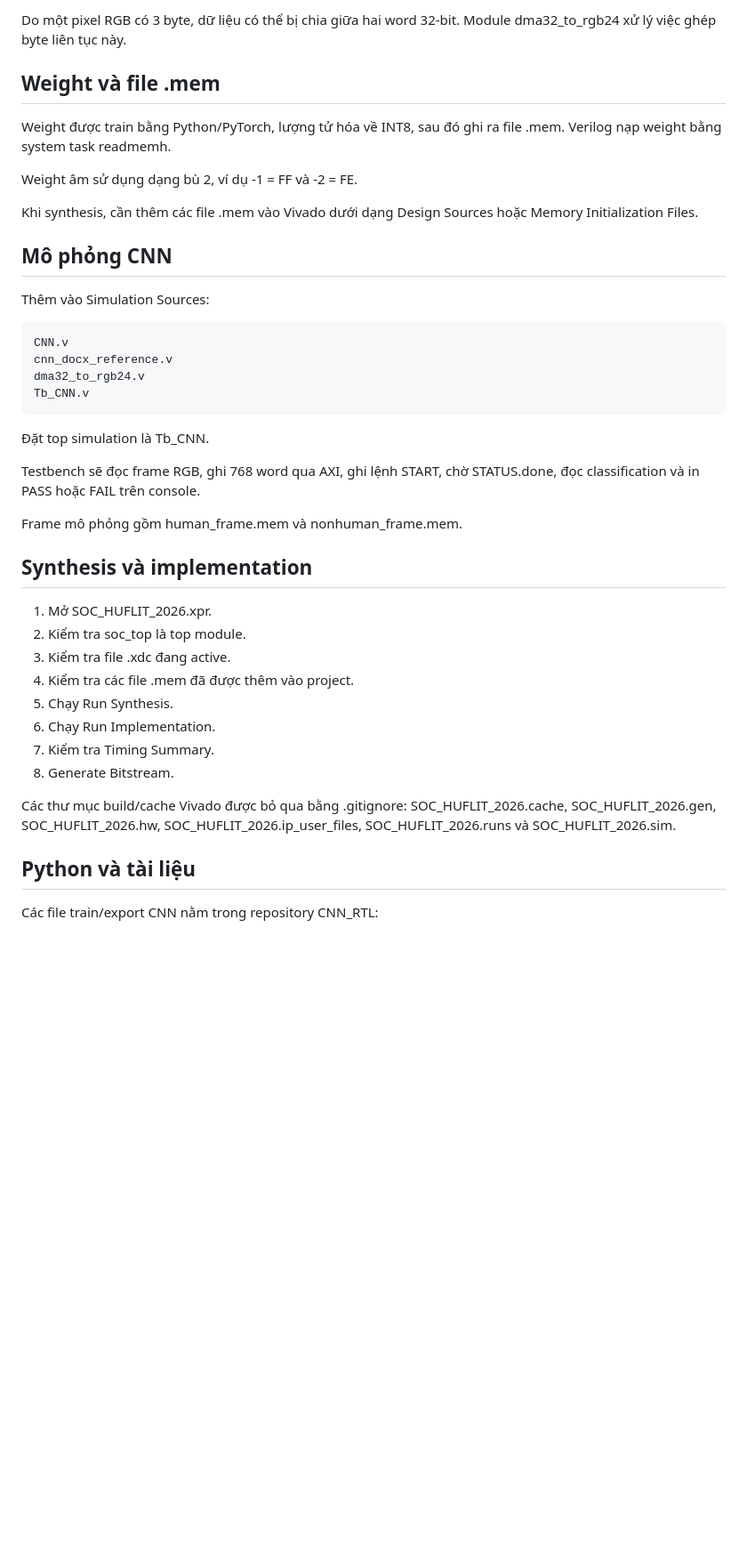
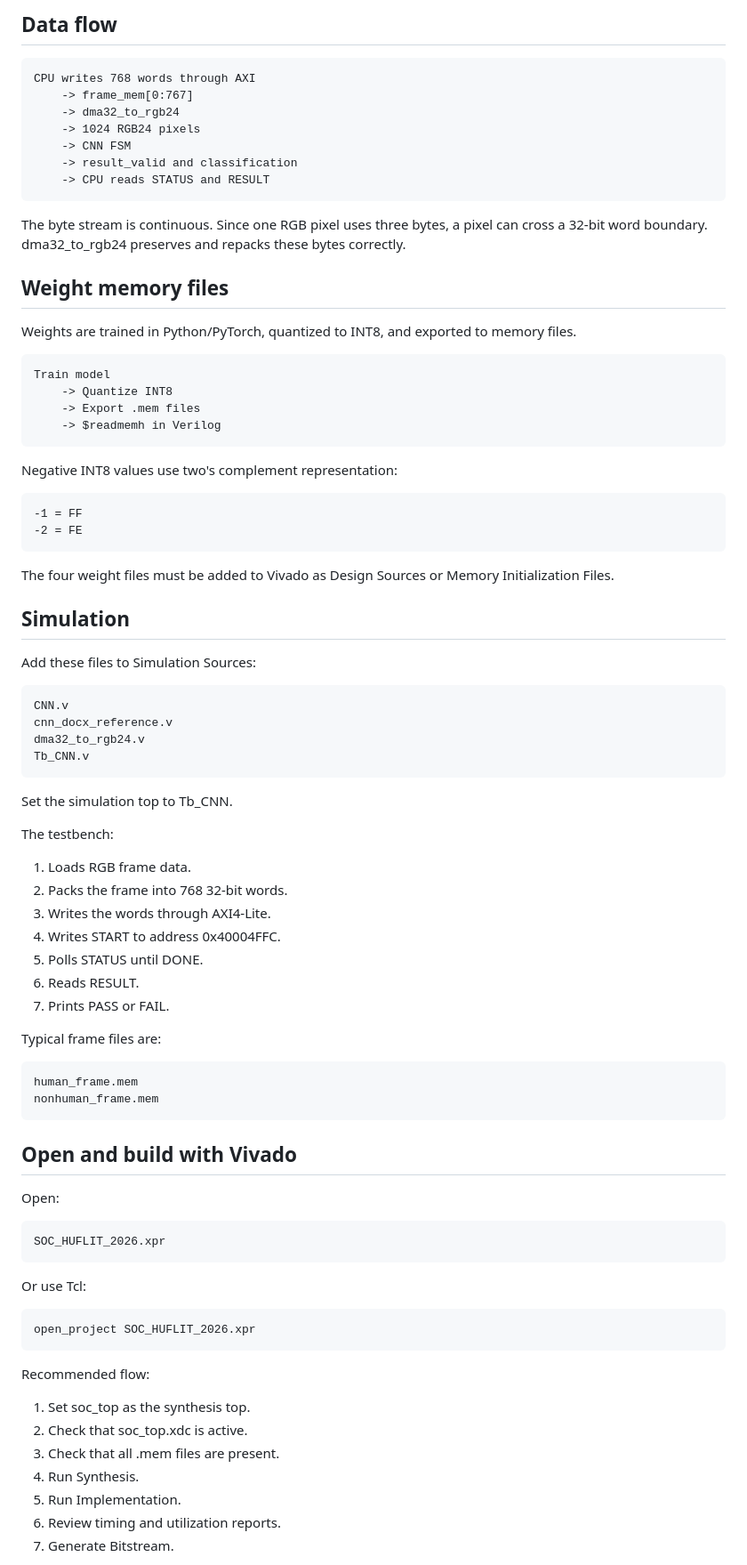
Before and after one commit to H7yde/Soc_Huflit_50MHz, a Markdown page: README.md, the part around one of its changes. Shown at 89% size. Drawn GitHub-style; blank space fills up the shorter version.

```diff
--- a/README.md
+++ b/README.md
@@ -53,42 +79,75 @@ CPU ghi 768 word qua AXI -> frame_mem[0:767] -> dma32_to_rgb24 -> 1024 pixel RGB
 
-Do một pixel RGB có 3 byte, dữ liệu có thể bị chia giữa hai word 32-bit. Module dma32_to_rgb24 xử lý việc ghép byte liên tục này.
+## Data flow
 
-## Weight và file .mem
+    CPU writes 768 words through AXI
+        -> frame_mem[0:767]
+        -> dma32_to_rgb24
+        -> 1024 RGB24 pixels
+        -> CNN FSM
+        -> result_valid and classification
+        -> CPU reads STATUS and RESULT
 
-Weight được train bằng Python/PyTorch, lượng tử hóa về INT8, sau đó ghi ra file .mem. Verilog nạp weight bằng system task readmemh.
+The byte stream is continuous. Since one RGB pixel uses three bytes, a pixel can cross a 32-bit word boundary. dma32_to_rgb24 preserves and repacks these bytes correctly.
 
-Weight âm sử dụng dạng bù 2, ví dụ -1 = FF và -2 = FE.
+## Weight memory files
 
-Khi synthesis, cần thêm các file .mem vào Vivado dưới dạng Design Sources hoặc Memory Initialization Files.
+Weights are trained in Python/PyTorch, quantized to INT8, and exported to memory files.
 
-## Mô phỏng CNN
+    Train model
+        -> Quantize INT8
+        -> Export .mem files
+        -> $readmemh in Verilog
 
-Thêm vào Simulation Sources:
+Negative INT8 values use two's complement representation:
+
+    -1 = FF
+    -2 = FE
+
+The four weight files must be added to Vivado as Design Sources or Memory Initialization Files.
+
+## Simulation
+
+Add these files to Simulation Sources:
 
     CNN.v
     cnn_docx_reference.v
     dma32_to_rgb24.v
     Tb_CNN.v
 
-Đặt top simulation là Tb_CNN.
+Set the simulation top to Tb_CNN.
 
-Testbench sẽ đọc frame RGB, ghi 768 word qua AXI, ghi lệnh START, chờ STATUS.done, đọc classification và in PASS hoặc FAIL trên console.
+The testbench:
 
-Frame mô phỏng gồm human_frame.mem và nonhuman_frame.mem.
+1. Loads RGB frame data.
+2. Packs the frame into 768 32-bit words.
+3. Writes the words through AXI4-Lite.
+4. Writes START to address 0x40004FFC.
+5. Polls STATUS until DONE.
+6. Reads RESULT.
+7. Prints PASS or FAIL.
 
-## Synthesis và implementation
+Typical frame files are:
 
-1. Mở SOC_HUFLIT_2026.xpr.
-2. Kiểm tra soc_top là top module.
-3. Kiểm tra file .xdc đang active.
-4. Kiểm tra các file .mem đã được thêm vào project.
-5. Chạy Run Synthesis.
-6. Chạy Run Implementation.
-7. Kiểm tra Timing Summary.
-8. Generate Bitstream.
+    human_frame.mem
+    nonhuman_frame.mem
 
-Các thư mục build/cache Vivado được bỏ qua bằng .gitignore: SOC_HUFLIT_2026.cache, SOC_HUFLIT_2026.gen, SOC_HUFLIT_2026.hw, SOC_HUFLIT_2026.ip_user_files, SOC_HUFLIT_2026.runs và SOC_HUFLIT_2026.sim.
+## Open and build with Vivado
 
-## Python và tài liệu
+Open:
 
-Các file train/export CNN nằm trong repository CNN_RTL:
+    SOC_HUFLIT_2026.xpr
+
+Or use Tcl:
+
+    open_project SOC_HUFLIT_2026.xpr
+
+Recommended flow:
+
+1. Set soc_top as the synthesis top.
+2. Check that soc_top.xdc is active.
+3. Check that all .mem files are present.
+4. Run Synthesis.
+5. Run Implementation.
+6. Review timing and utilization reports.
+7. Generate Bitstream.
+
```
Also changed, not shown: other parts of README.md (+76 -40 lines).
